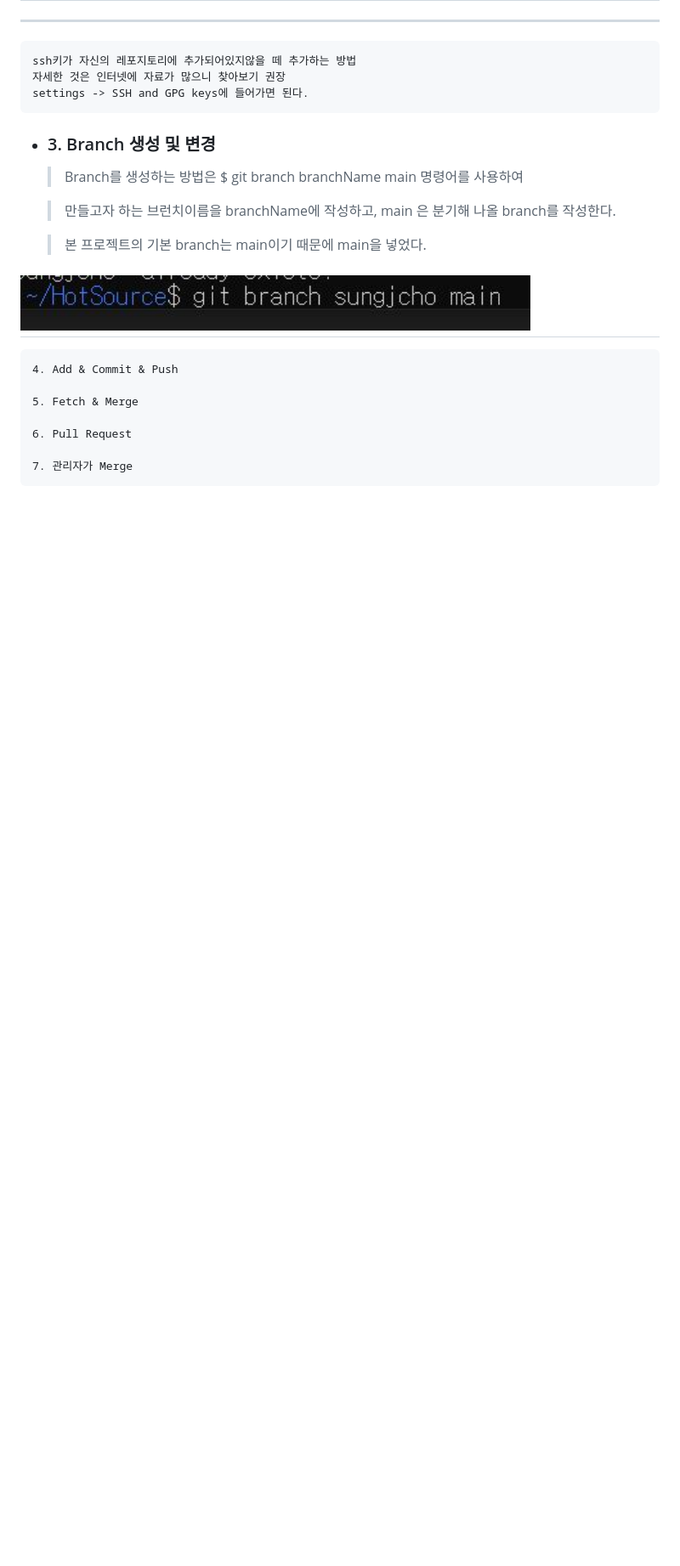
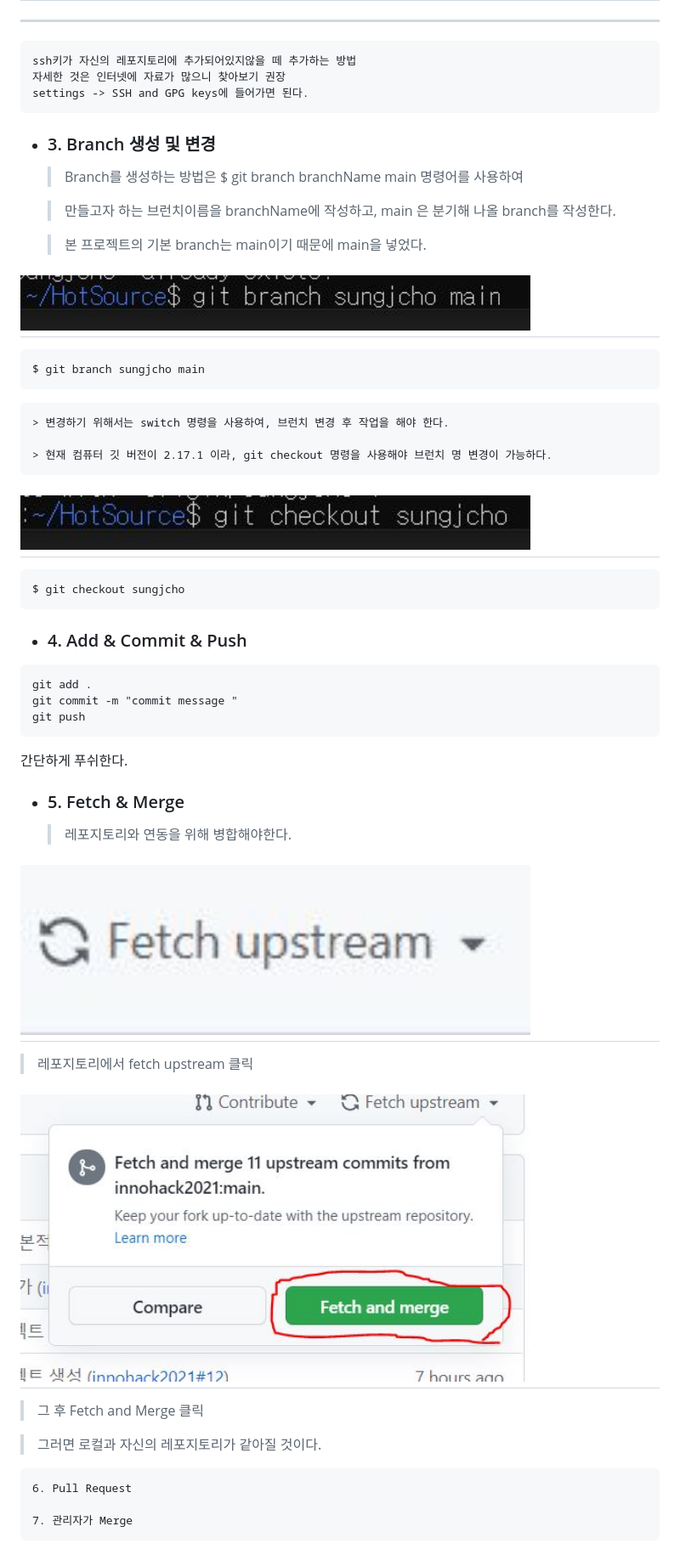
Before and after one commit to innohack2021/HotSource, a Markdown page: GUIDELINE/optional_step4_Github.md, the part around the change. Shown: that part at 85% size. Rendered like a GitHub page; pictures changed too: GUIDELINE/img/fetchandmerge.JPG (added), GUIDELINE/img/fetchandmerge2.JPG (added), GUIDELINE/img/switch_branch.JPG (added); blank space fills up the shorter version.

````diff
--- a/GUIDELINE/optional_step4_Github.md
+++ b/GUIDELINE/optional_step4_Github.md
@@ -82,10 +82,37 @@
     > 본 프로젝트의 기본 branch는 main이기 때문에 main을 넣었다.
 
 ## <img src="./img/create_branch.JPG" width="600" height="50"/>
+```
+$ git branch sungjcho main
+```
 
-    4. Add & Commit & Push
+    > 변경하기 위해서는 switch 명령을 사용하여, 브런치 변경 후 작업을 해야 한다.
 
-    5. Fetch & Merge
+    > 현재 컴퓨터 깃 버전이 2.17.1 이라, git checkout 명령을 사용해야 브런치 명 변경이 가능하다.
+
+## <img src="./img/switch_branch.JPG" width="600" height="50"/>
+```
+$ git checkout sungjcho
+```
+* ### 4. Add & Commit & Push
+
+```
+git add .
+git commit -m "commit message "
+git push
+```
+간단하게 푸쉬한다.
+
+* ### 5. Fetch & Merge
+    > 레포지토리와 연동을 위해 병합해야한다.
+
+## <img src="./img/fetchandmerge.JPG" width="600" height="300"/>
+> 레포지토리에서 fetch upstream 클릭
+## <img src="./img/fetchandmerge2.JPG" width="600" height="400"/>
+> 그 후 Fetch and Merge 클릭
+
+> 그러면 로컬과 자신의 레포지토리가 같아질 것이다.
+
 
     6. Pull Request
 
````
